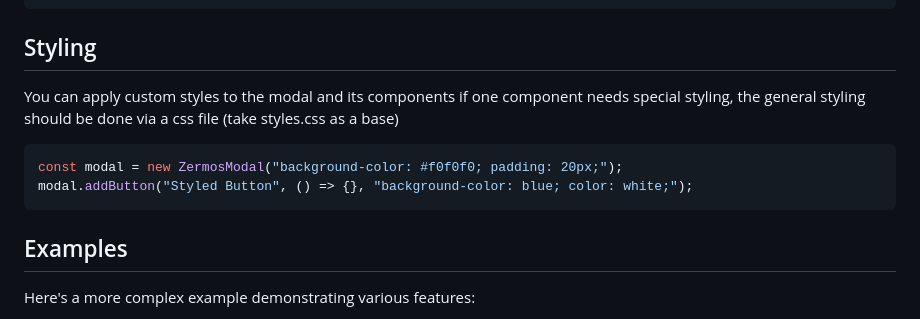
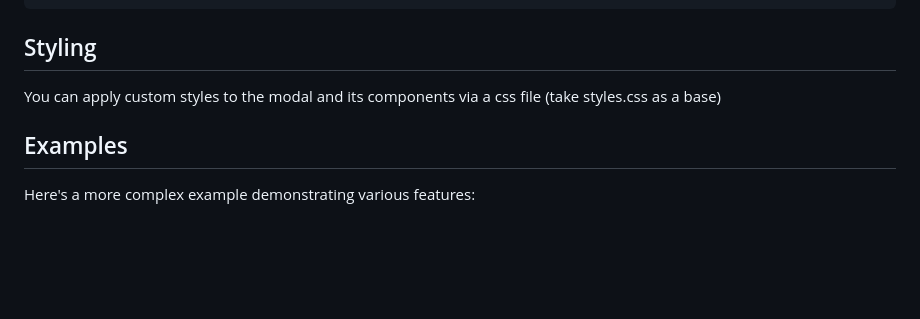
Before and after one commit to MattterSteege/ZermosModal, a Markdown page: README.md, the part around the change. GitHub-like rendering; blank space fills up the shorter version.

````diff
--- a/README.md
+++ b/README.md
@@ -100,12 +100,8 @@ modal.addSubmenu("showAdvanced == true", advancedSettingsSubModal);
 
 ## Styling
 
-You can apply custom styles to the modal and its components if one component needs special styling, the general styling should be done via a css file (take styles.css as a base)
+You can apply custom styles to the modal and its components via a css file (take styles.css as a base)
 
-```javascript
-const modal = new ZermosModal("background-color: #f0f0f0; padding: 20px;");
-modal.addButton("Styled Button", () => {}, "background-color: blue; color: white;");
-```
 
 ## Examples
 
````
